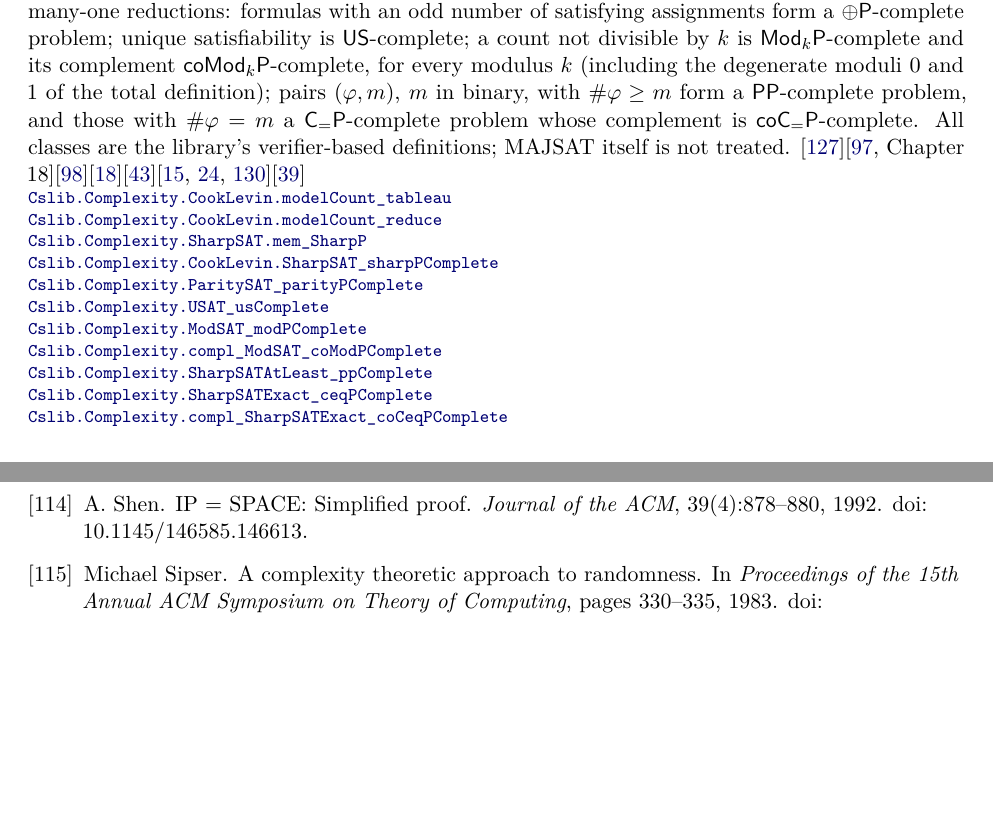
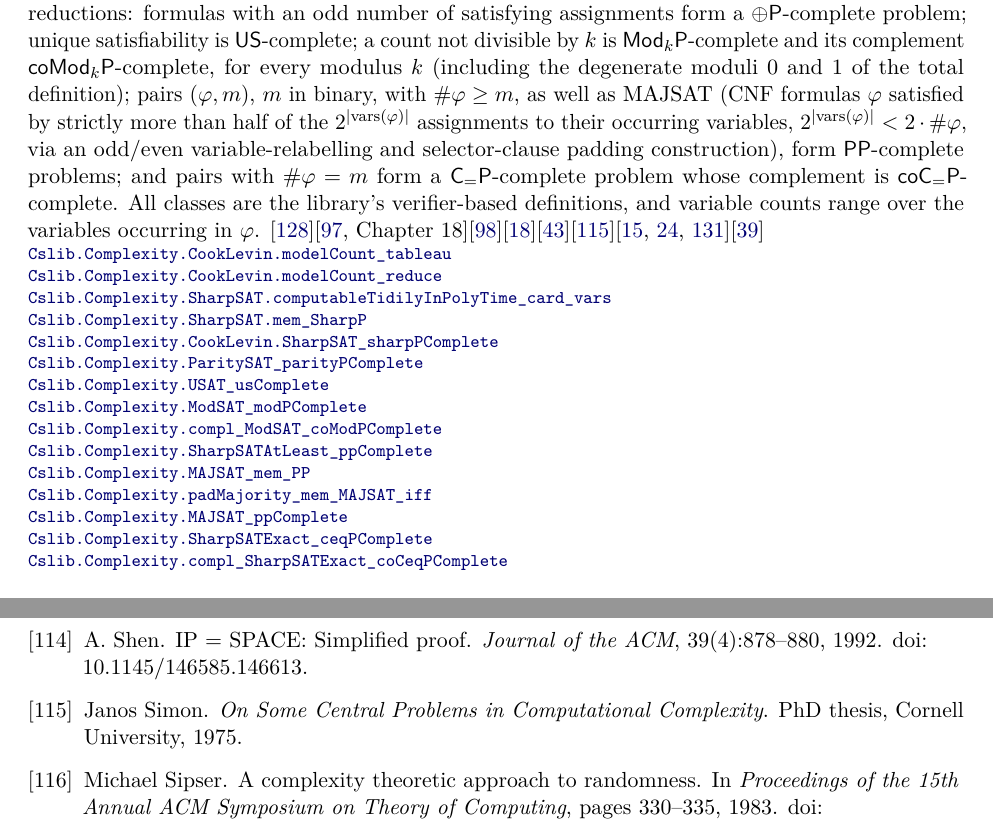
Before and after one commit to SamuelSchlesinger/complexitylib2, a LaTeX document (paper/main.tex, which reads paper/sections/completeness.tex): two parts of pages 2 and 53 of 54 before the commit and two parts of pages 2 and 53 of 55 after it, joined at a grey line, cut so that both start at the same text, the shorter picture padded with empty space. Compiled offline with pdfLaTeX.

Commit message:
doc(counting): update theorem index and roadmap for MAJSAT PP-completeness

```diff
--- a/paper/sections/completeness.tex
+++ b/paper/sections/completeness.tex
@@ -29,21 +29,30 @@ satisfying assignments form a $\oplus\cc{P}$-complete problem; unique satisfiabi
 $\cc{US}$-complete; a count not divisible by $k$ is $\cc{Mod}_k\cc{P}$-complete and its
 complement $\cc{coMod}_k\cc{P}$-complete, for every modulus $k$ (including the degenerate
 moduli $0$ and $1$ of the total definition); pairs $(\varphi,m)$, $m$ in binary, with
-$\#\varphi\ge m$ form a $\cc{PP}$-complete problem, and those with $\#\varphi=m$ a
+$\#\varphi\ge m$, as well as $\mathrm{MAJSAT}$ (CNF formulas $\varphi$ satisfied by strictly
+more than half of the $2^{|\mathrm{vars}(\varphi)|}$ assignments to their occurring variables,
+$2^{|\mathrm{vars}(\varphi)|} < 2\cdot\#\varphi$, via an odd/even variable-relabelling and
+selector-clause padding construction), form $\cc{PP}$-complete problems; and pairs with
+$\#\varphi=m$ form a
 $\cc{C_{=}P}$-complete problem whose complement is $\cc{coC_{=}P}$-complete. All classes are the
-library's verifier-based definitions; MAJSAT itself is not treated.
-\citep{Valiant1979}\citep[Chapter 18]{Papadimitriou94}\citep{PapadimitriouZachos1983}\citep{BlassGurevich1982}\citep{Gill1977}\citep{CaiHemachandra1990,BeigelGillHertrampf1990,Wagner1986}\citep{Fortnow1997}
+library's verifier-based definitions, and variable counts range over the variables occurring in
+$\varphi$.
+\citep{Valiant1979}\citep[Chapter 18]{Papadimitriou94}\citep{PapadimitriouZachos1983}\citep{BlassGurevich1982}\citep{Gill1977}\citep{Simon1975}\citep{CaiHemachandra1990,BeigelGillHertrampf1990,Wagner1986}\citep{Fortnow1997}
 \declat{74a300c2d53bb4273c90e216316735cebc585051}{Complexity/Computability/Complexity/CookLevin/Parsimonious.lean}{340}{Cslib.Complexity.CookLevin.modelCount_tableau}
 \declat{74a300c2d53bb4273c90e216316735cebc585051}{Complexity/Computability/Complexity/CookLevin/Parsimonious.lean}{364}{Cslib.Complexity.CookLevin.modelCount_reduce}
-\declat{74a300c2d53bb4273c90e216316735cebc585051}{Complexity/Computability/Complexity/Problems/SharpSAT.lean}{170}{Cslib.Complexity.SharpSAT.mem_SharpP}
+\declat{3f273bbfa63b964c32474cd341e253ddcf466fb0}{Complexity/Computability/Complexity/Problems/SharpSAT.lean}{204}{Cslib.Complexity.SharpSAT.computableTidilyInPolyTime_card_vars}
+\declat{3f273bbfa63b964c32474cd341e253ddcf466fb0}{Complexity/Computability/Complexity/Problems/SharpSAT.lean}{216}{Cslib.Complexity.SharpSAT.mem_SharpP}
 \declat{74a300c2d53bb4273c90e216316735cebc585051}{Complexity/Computability/Complexity/CookLevin/Counting.lean}{58}{Cslib.Complexity.CookLevin.SharpSAT_sharpPComplete}
-\declat{74a300c2d53bb4273c90e216316735cebc585051}{Complexity/Computability/Complexity/Problems/CountingSAT.lean}{115}{Cslib.Complexity.ParitySAT_parityPComplete}
-\declat{74a300c2d53bb4273c90e216316735cebc585051}{Complexity/Computability/Complexity/Problems/CountingSAT.lean}{120}{Cslib.Complexity.USAT_usComplete}
-\declat{74a300c2d53bb4273c90e216316735cebc585051}{Complexity/Computability/Complexity/Problems/CountingSAT.lean}{125}{Cslib.Complexity.ModSAT_modPComplete}
-\declat{74a300c2d53bb4273c90e216316735cebc585051}{Complexity/Computability/Complexity/Problems/CountingSAT.lean}{129}{Cslib.Complexity.compl_ModSAT_coModPComplete}
-\declat{74a300c2d53bb4273c90e216316735cebc585051}{Complexity/Computability/Complexity/Problems/CountingSAT.lean}{154}{Cslib.Complexity.SharpSATAtLeast_ppComplete}
-\declat{74a300c2d53bb4273c90e216316735cebc585051}{Complexity/Computability/Complexity/Problems/CountingSAT.lean}{172}{Cslib.Complexity.SharpSATExact_ceqPComplete}
-\declat{74a300c2d53bb4273c90e216316735cebc585051}{Complexity/Computability/Complexity/Problems/CountingSAT.lean}{188}{Cslib.Complexity.compl_SharpSATExact_coCeqPComplete}
+\declat{3f273bbfa63b964c32474cd341e253ddcf466fb0}{Complexity/Computability/Complexity/Problems/CountingSAT.lean}{154}{Cslib.Complexity.ParitySAT_parityPComplete}
+\declat{3f273bbfa63b964c32474cd341e253ddcf466fb0}{Complexity/Computability/Complexity/Problems/CountingSAT.lean}{159}{Cslib.Complexity.USAT_usComplete}
+\declat{3f273bbfa63b964c32474cd341e253ddcf466fb0}{Complexity/Computability/Complexity/Problems/CountingSAT.lean}{164}{Cslib.Complexity.ModSAT_modPComplete}
+\declat{3f273bbfa63b964c32474cd341e253ddcf466fb0}{Complexity/Computability/Complexity/Problems/CountingSAT.lean}{168}{Cslib.Complexity.compl_ModSAT_coModPComplete}
+\declat{3f273bbfa63b964c32474cd341e253ddcf466fb0}{Complexity/Computability/Complexity/Problems/CountingSAT.lean}{193}{Cslib.Complexity.SharpSATAtLeast_ppComplete}
+\declat{3f273bbfa63b964c32474cd341e253ddcf466fb0}{Complexity/Computability/Complexity/Problems/CountingSAT.lean}{240}{Cslib.Complexity.MAJSAT_mem_PP}
+\declat{3f273bbfa63b964c32474cd341e253ddcf466fb0}{Complexity/Computability/Complexity/Problems/CountingSAT.lean}{514}{Cslib.Complexity.padMajority_mem_MAJSAT_iff}
+\declat{3f273bbfa63b964c32474cd341e253ddcf466fb0}{Complexity/Computability/Complexity/Problems/CountingSAT.lean}{539}{Cslib.Complexity.MAJSAT_ppComplete}
+\declat{3f273bbfa63b964c32474cd341e253ddcf466fb0}{Complexity/Computability/Complexity/Problems/CountingSAT.lean}{211}{Cslib.Complexity.SharpSATExact_ceqPComplete}
+\declat{3f273bbfa63b964c32474cd341e253ddcf466fb0}{Complexity/Computability/Complexity/Problems/CountingSAT.lean}{227}{Cslib.Complexity.compl_SharpSATExact_coCeqPComplete}
 \end{result}
 
 
```
Also changed, not shown: ROADMAP.md (+2 -2 lines), paper/main.pdf.
